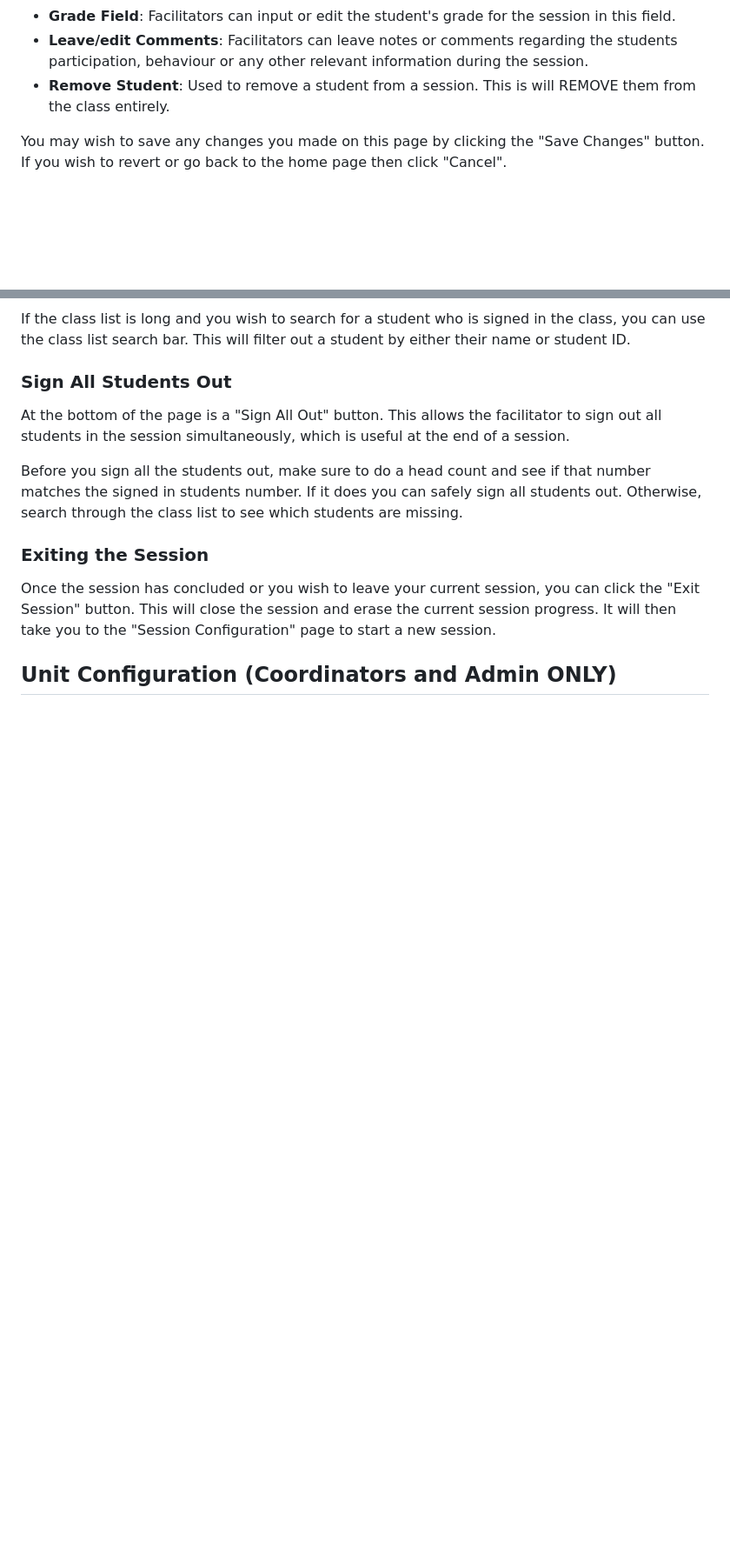
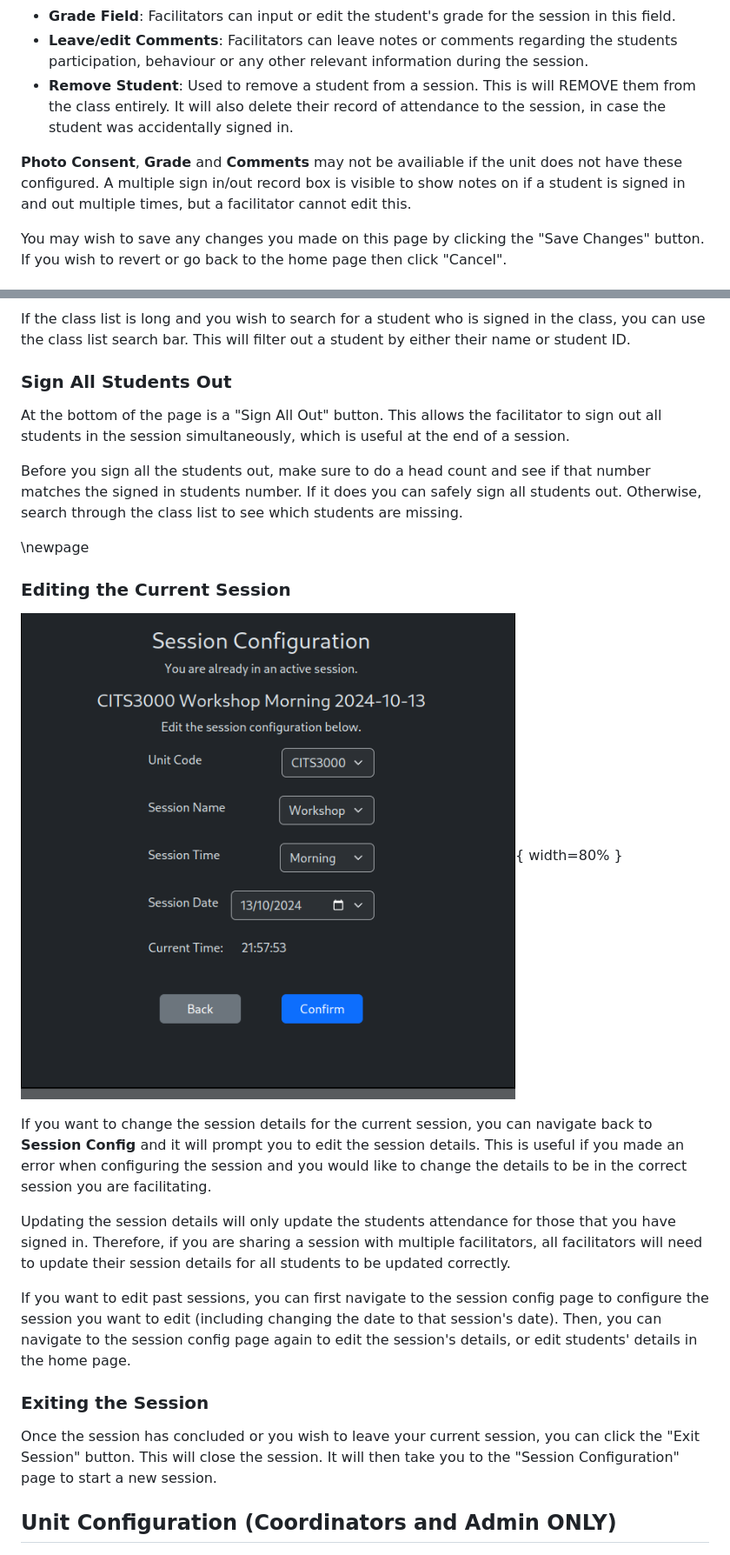
Before and after one commit to DeltaO3/UWAttend---3200_27, a Markdown page: MANUAL.md, 2 parts joined by grey strips. Shown: that part at 87% size. Drawn GitHub-style; pictures changed too: images/updatesession.png (added); blank space fills up the shorter version.

Commit message:
Final requested edits

```diff
--- a/MANUAL.md
+++ b/MANUAL.md
@@ -107,7 +109,9 @@ The page contains the following information:
 - **Photo Consent Button**: This checkbox indicates whether the student has given consent for photographs or not.
 - **Grade Field**: Facilitators can input or edit the student's grade for the session in this field.
 - **Leave/edit Comments**: Facilitators can leave notes or comments regarding the students participation, behaviour or any other relevant information during the session.
-- **Remove Student**: Used to remove a student from a session. This is will REMOVE them from the class entirely.
+- **Remove Student**: Used to remove a student from a session. This is will REMOVE them from the class entirely. It will also delete their record of attendance to the session, in case the student was accidentally signed in.
+
+**Photo Consent**, **Grade** and **Comments** may not be availiable if the unit does not have these configured. A multiple sign in/out record box is visible to show notes on if a student is signed in and out multiple times, but a facilitator cannot edit this.
 
 You may wish to save any changes you made on this page by clicking the "Save Changes" button. If you wish to revert or go back to the home page then click "Cancel".
 
@@ -124,8 +128,20 @@ At the bottom of the page is a "Sign All Out" button. This allows the facilitato
 
 Before you sign all the students out, make sure to do a head count and see if that number matches the signed in students number. If it does you can safely sign all students out. Otherwise, search through the class list to see which students are missing.
 
+\newpage
+
+### Editing the Current Session
+
+![Edit the Current Session](images/updatesession.png){ width=80% }
+
+If you want to change the session details for the current session, you can navigate back to **Session Config** and it will prompt you to edit the session details. This is useful if you made an error when configuring the session and you would like to change the details to be in the correct session you are facilitating.
+
+Updating the session details will only update the students attendance for those that you have signed in. Therefore, if you are sharing a session with multiple facilitators, all facilitators will need to update their session details for all students to be updated correctly.
+
+If you want to edit past sessions, you can first navigate to the session config page to configure the session you want to edit (including changing the date to that session's date). Then, you can navigate to the session config page again to edit the session's details, or edit students' details in the home page.
+
 ### Exiting the Session
-Once the session has concluded or you wish to leave your current session, you can click the "Exit Session" button. This will close the session and erase the current session progress. It will then take you to the "Session Configuration" page to start a new session.
+Once the session has concluded or you wish to leave your current session, you can click the "Exit Session" button. This will close the session. It will then take you to the "Session Configuration" page to start a new session.
 
 ## Unit Configuration (Coordinators and Admin ONLY)
 
```
Also changed, not shown: other parts of MANUAL.md (+4 -2 lines), README.md (+14 -0 lines), 1 other file.
